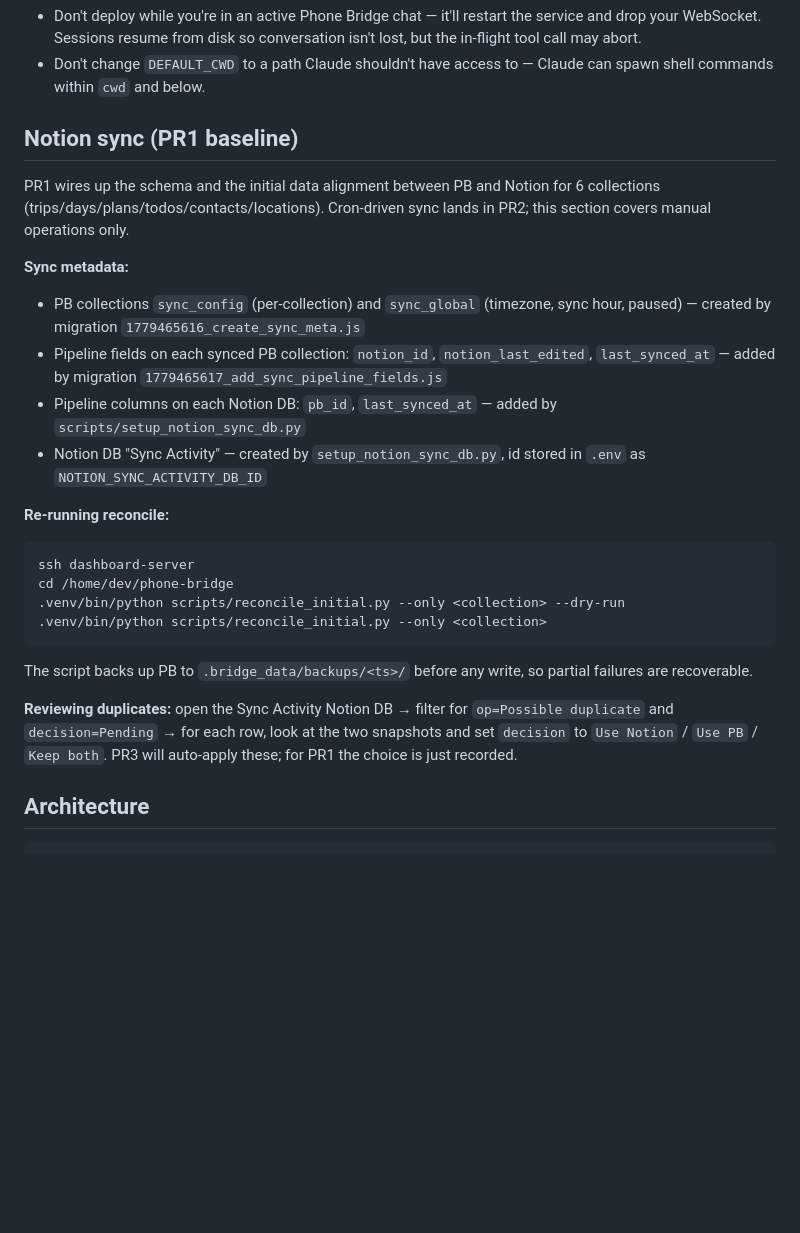
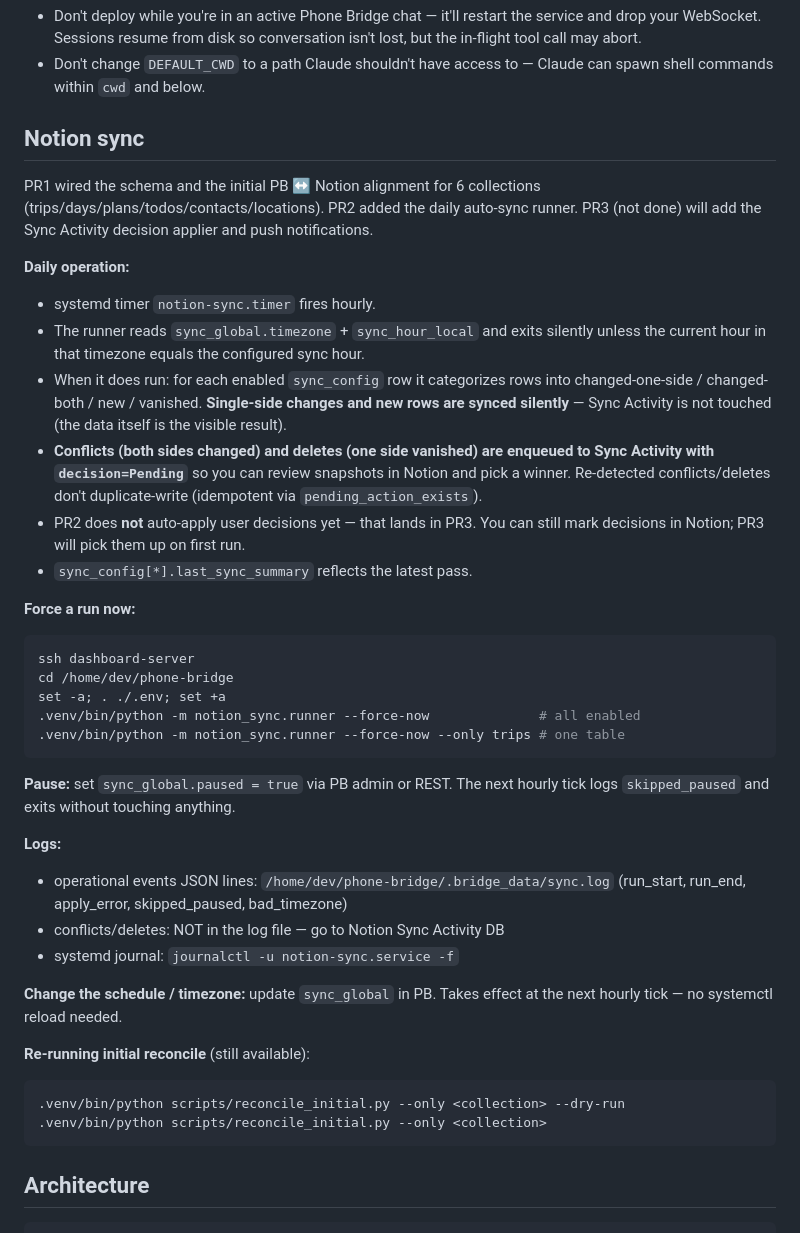
Before and after one commit to showbox88/claude-phone-bridge, a Markdown page: CLAUDE.md, the part around the change. Drawn GitHub-style; blank space fills up the shorter version.

Commit message:
PR2: document runner / logs / pause / timezone in CLAUDE.md
Co-Authored-By: Claude Opus 4.7 <noreply@anthropic.com>

````diff
--- a/CLAUDE.md
+++ b/CLAUDE.md
@@ -61,39 +61,56 @@ ssh dashboard-server 'systemctl status phone-bridge'
 - Don't change `DEFAULT_CWD` to a path Claude shouldn't have access to —
   Claude can spawn shell commands within `cwd` and below.
 
-## Notion sync (PR1 baseline)
+## Notion sync
 
-PR1 wires up the schema and the initial data alignment between PB and Notion
-for 6 collections (trips/days/plans/todos/contacts/locations). Cron-driven
-sync lands in PR2; this section covers manual operations only.
+PR1 wired the schema and the initial PB ↔ Notion alignment for 6 collections
+(trips/days/plans/todos/contacts/locations). PR2 added the daily auto-sync
+runner. PR3 (not done) will add the Sync Activity decision applier and push
+notifications.
 
-**Sync metadata:**
-- PB collections `sync_config` (per-collection) and `sync_global` (timezone,
-  sync hour, paused) — created by migration `1779465616_create_sync_meta.js`
-- Pipeline fields on each synced PB collection: `notion_id`,
-  `notion_last_edited`, `last_synced_at` — added by migration
-  `1779465617_add_sync_pipeline_fields.js`
-- Pipeline columns on each Notion DB: `pb_id`, `last_synced_at` — added by
-  `scripts/setup_notion_sync_db.py`
-- Notion DB "Sync Activity" — created by `setup_notion_sync_db.py`, id stored
-  in `.env` as `NOTION_SYNC_ACTIVITY_DB_ID`
+**Daily operation:**
+- systemd timer `notion-sync.timer` fires hourly.
+- The runner reads `sync_global.timezone` + `sync_hour_local` and exits
+  silently unless the current hour in that timezone equals the configured
+  sync hour.
+- When it does run: for each enabled `sync_config` row it categorizes
+  rows into changed-one-side / changed-both / new / vanished. **Single-side
+  changes and new rows are synced silently** — Sync Activity is not
+  touched (the data itself is the visible result).
+- **Conflicts (both sides changed) and deletes (one side vanished) are
+  enqueued to Sync Activity with `decision=Pending`** so you can review
+  snapshots in Notion and pick a winner. Re-detected conflicts/deletes
+  don't duplicate-write (idempotent via `pending_action_exists`).
+- PR2 does **not** auto-apply user decisions yet — that lands in PR3. You
+  can still mark decisions in Notion; PR3 will pick them up on first run.
+- `sync_config[*].last_sync_summary` reflects the latest pass.
 
-**Re-running reconcile:**
-
+**Force a run now:**
 ```bash
 ssh dashboard-server
 cd /home/dev/phone-bridge
+set -a; . ./.env; set +a
+.venv/bin/python -m notion_sync.runner --force-now              # all enabled
+.venv/bin/python -m notion_sync.runner --force-now --only trips # one table
+```
+
+**Pause:** set `sync_global.paused = true` via PB admin or REST. The next
+hourly tick logs `skipped_paused` and exits without touching anything.
+
+**Logs:**
+- operational events JSON lines: `/home/dev/phone-bridge/.bridge_data/sync.log`
+  (run_start, run_end, apply_error, skipped_paused, bad_timezone)
+- conflicts/deletes: NOT in the log file — go to Notion Sync Activity DB
+- systemd journal: `journalctl -u notion-sync.service -f`
+
+**Change the schedule / timezone:** update `sync_global` in PB. Takes
+effect at the next hourly tick — no systemctl reload needed.
+
+**Re-running initial reconcile** (still available):
+```bash
 .venv/bin/python scripts/reconcile_initial.py --only <collection> --dry-run
 .venv/bin/python scripts/reconcile_initial.py --only <collection>
 ```
-
-The script backs up PB to `.bridge_data/backups/<ts>/` before any write, so
-partial failures are recoverable.
-
-**Reviewing duplicates:** open the Sync Activity Notion DB → filter for
-`op=Possible duplicate` and `decision=Pending` → for each row, look at the
-two snapshots and set `decision` to `Use Notion` / `Use PB` / `Keep both`.
-PR3 will auto-apply these; for PR1 the choice is just recorded.
 
 ## Architecture
 
````
